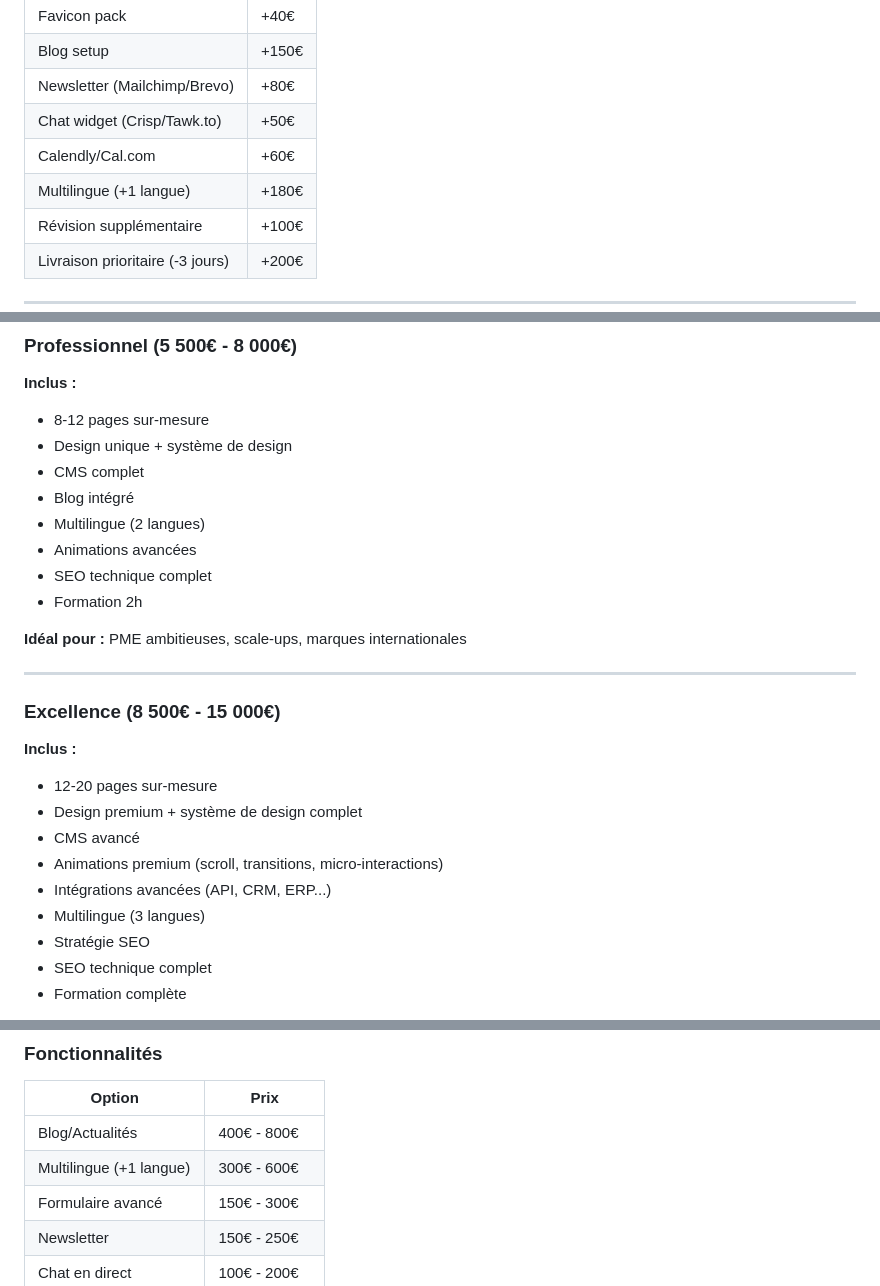
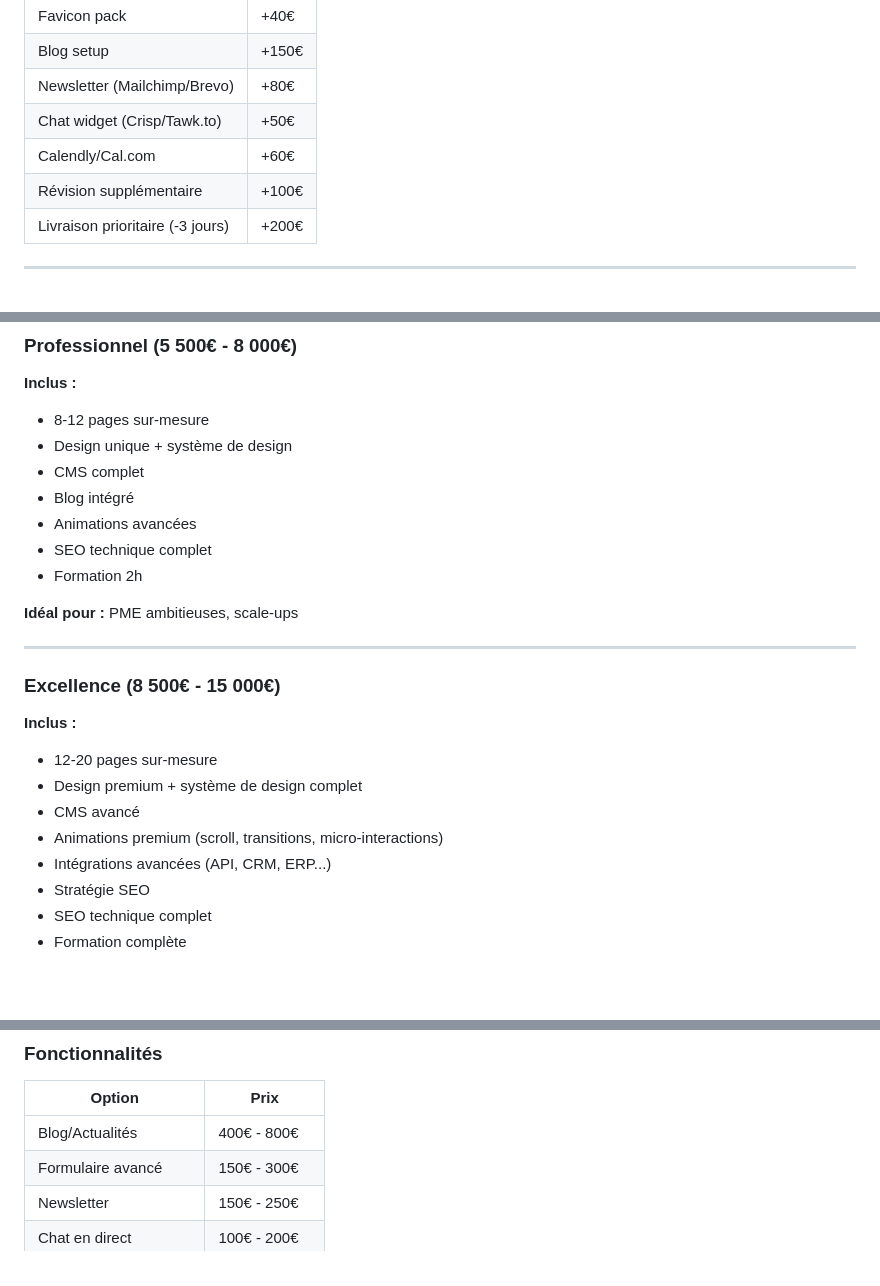
Before and after one commit to npremz/HordeWebsiteV2, a Markdown page: PRICING-FINAL.md, 3 parts joined by grey strips. Rendered like a GitHub page; blank space fills up the shorter version.

```diff
--- a/PRICING-FINAL.md
+++ b/PRICING-FINAL.md
@@ -107,7 +107,6 @@ Templates premium personnalisés par nos designers. Code optimisé et reviewé p
 | Newsletter (Mailchimp/Brevo) | +80€ |
 | Chat widget (Crisp/Tawk.to) | +50€ |
 | Calendly/Cal.com | +60€ |
-| Multilingue (+1 langue) | +180€ |
 | Révision supplémentaire | +100€ |
 | Livraison prioritaire (-3 jours) | +200€ |
 
@@ -151,12 +150,11 @@ Design créé from scratch par nos designers. Code écrit à la main par nos dé
 - Design unique + système de design
 - CMS complet
 - Blog intégré
-- Multilingue (2 langues)
 - Animations avancées
 - SEO technique complet
 - Formation 2h
 
-**Idéal pour :** PME ambitieuses, scale-ups, marques internationales
+**Idéal pour :** PME ambitieuses, scale-ups
 
 ---
 
@@ -168,7 +166,6 @@ Design créé from scratch par nos designers. Code écrit à la main par nos dé
 - CMS avancé
 - Animations premium (scroll, transitions, micro-interactions)
 - Intégrations avancées (API, CRM, ERP...)
-- Multilingue (3 langues)
 - Stratégie SEO
 - SEO technique complet
 - Formation complète
@@ -237,7 +234,6 @@ Design créé from scratch par nos designers. Code écrit à la main par nos dé
 | Option | Prix |
 |--------|------|
 | Blog/Actualités | 400€ - 800€ |
-| Multilingue (+1 langue) | 300€ - 600€ |
 | Formulaire avancé | 150€ - 300€ |
 | Newsletter | 150€ - 250€ |
 | Chat en direct | 100€ - 200€ |
```
Also changed, not shown: other parts of PRICING-FINAL.md (+7 -27 lines).
